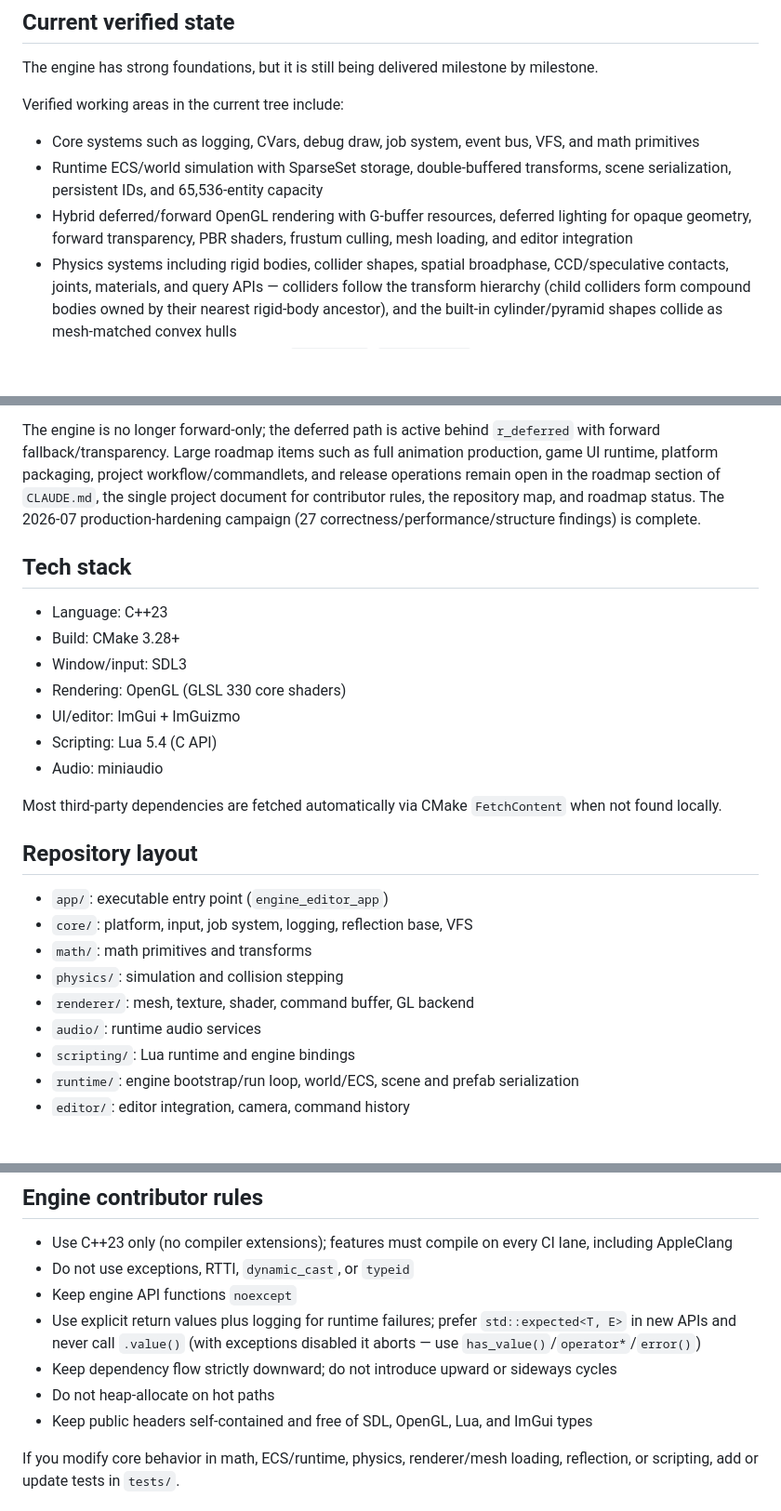
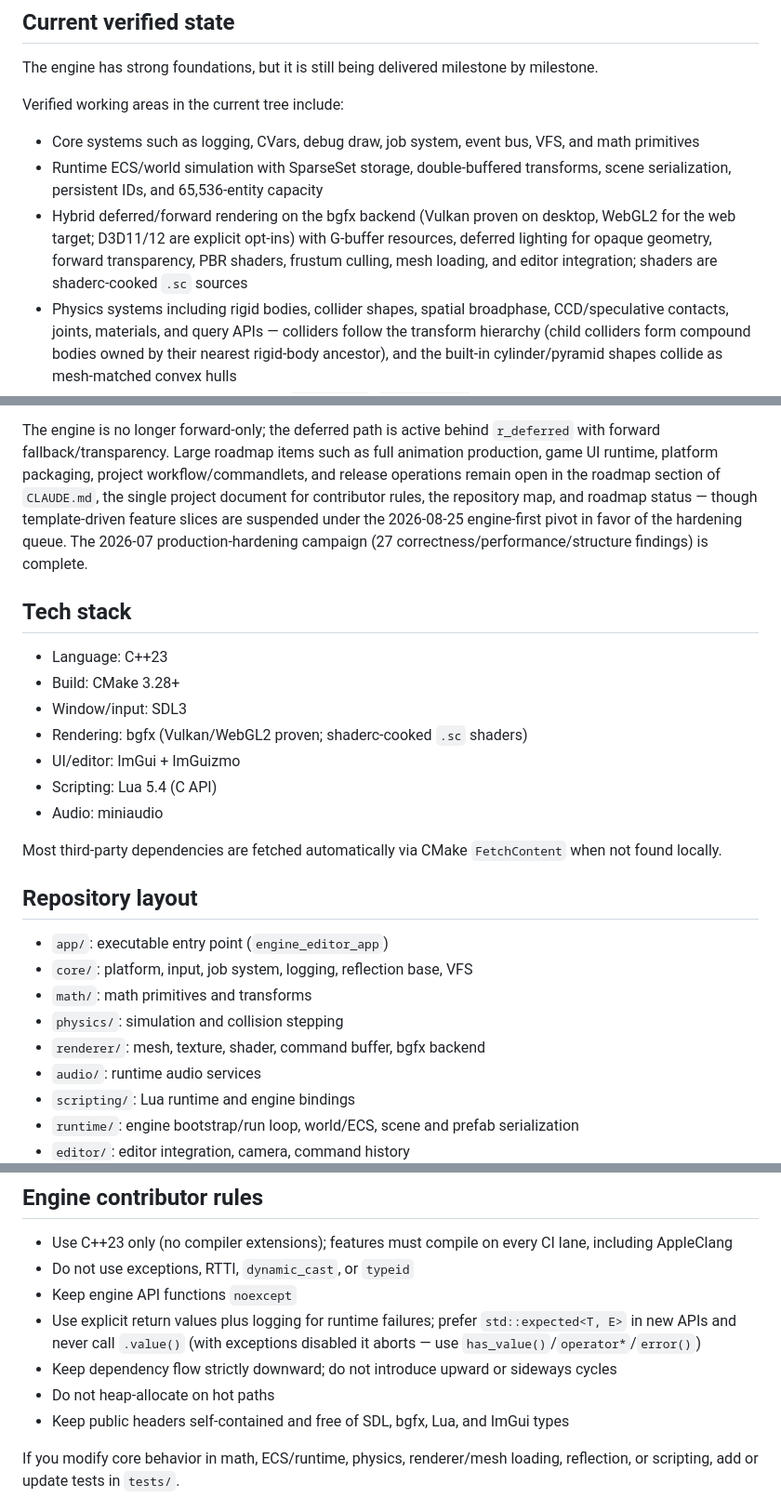
Before and after one commit to shimakaze09/Engine, a Markdown page: README.md, 3 parts joined by grey strips. Shown at 93% size. Drawn GitHub-style; blank space fills up the shorter version.

```diff
--- a/README.md
+++ b/README.md
@@ -35,9 +37,11 @@ Verified working areas in the current tree include:
 
 - Core systems such as logging, CVars, debug draw, job system, event bus, VFS, and math primitives
 - Runtime ECS/world simulation with SparseSet storage, double-buffered transforms, scene serialization, persistent IDs, and 65,536-entity capacity
-- Hybrid deferred/forward OpenGL rendering with G-buffer resources, deferred
-  lighting for opaque geometry, forward transparency, PBR shaders, frustum
-  culling, mesh loading, and editor integration
+- Hybrid deferred/forward rendering on the bgfx backend (Vulkan proven on
+  desktop, WebGL2 for the web target; D3D11/12 are explicit opt-ins) with
+  G-buffer resources, deferred lighting for opaque geometry, forward
+  transparency, PBR shaders, frustum culling, mesh loading, and editor
+  integration; shaders are shaderc-cooked `.sc` sources
 - Physics systems including rigid bodies, collider shapes, spatial broadphase,
   CCD/speculative contacts, joints, materials, and query APIs — colliders
   follow the transform hierarchy (child colliders form compound bodies owned
@@ -60,15 +64,17 @@ The engine is no longer forward-only; the deferred path is active behind
 full animation production, game UI runtime, platform packaging, project
 workflow/commandlets, and release operations remain open in the roadmap
 section of `CLAUDE.md`, the single project document for contributor rules,
-the repository map, and roadmap status. The 2026-07 production-hardening
-campaign (27 correctness/performance/structure findings) is complete.
+the repository map, and roadmap status — though template-driven feature
+slices are suspended under the 2026-08-25 engine-first pivot in favor of
+the hardening queue. The 2026-07 production-hardening campaign (27
+correctness/performance/structure findings) is complete.
 
 ## Tech stack
 
 - Language: C++23
 - Build: CMake 3.28+
 - Window/input: SDL3
-- Rendering: OpenGL (GLSL 330 core shaders)
+- Rendering: bgfx (Vulkan/WebGL2 proven; shaderc-cooked `.sc` shaders)
 - UI/editor: ImGui + ImGuizmo
 - Scripting: Lua 5.4 (C API)
 - Audio: miniaudio
@@ -81,7 +87,7 @@ Most third-party dependencies are fetched automatically via CMake `FetchContent`
 - `core/`: platform, input, job system, logging, reflection base, VFS
 - `math/`: math primitives and transforms
 - `physics/`: simulation and collision stepping
-- `renderer/`: mesh, texture, shader, command buffer, GL backend
+- `renderer/`: mesh, texture, shader, command buffer, bgfx backend
 - `audio/`: runtime audio services
 - `scripting/`: Lua runtime and engine bindings
 - `runtime/`: engine bootstrap/run loop, world/ECS, scene and prefab serialization
@@ -270,7 +275,7 @@ Tool behavior:
   exceptions disabled it aborts — use `has_value()`/`operator*`/`error()`)
 - Keep dependency flow strictly downward; do not introduce upward or sideways cycles
 - Do not heap-allocate on hot paths
-- Keep public headers self-contained and free of SDL, OpenGL, Lua, and ImGui types
+- Keep public headers self-contained and free of SDL, bgfx, Lua, and ImGui types
 
 If you modify core behavior in math, ECS/runtime, physics, renderer/mesh loading, reflection, or scripting, add or update tests in `tests/`.
 
```
Also changed, not shown: other parts of README.md (+3 -2 lines), CLAUDE.md (+57 -7 lines).
